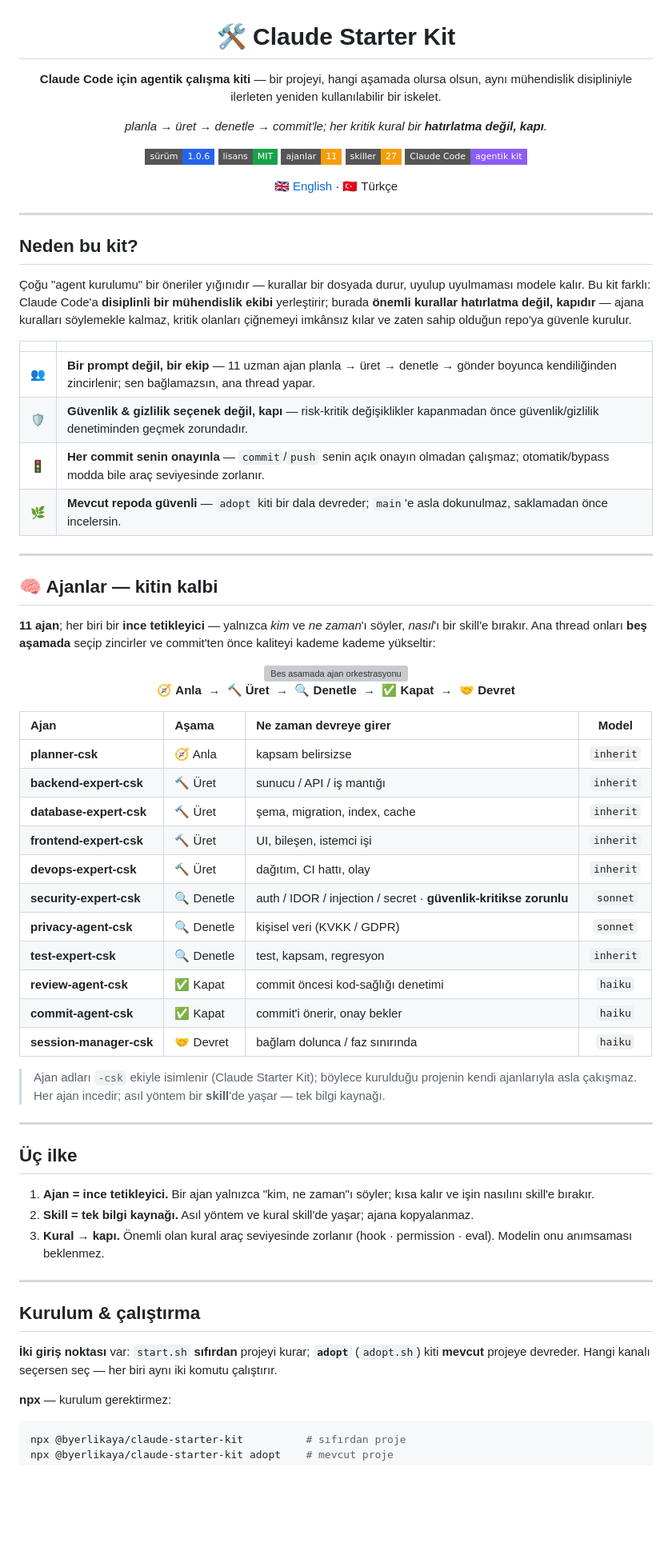
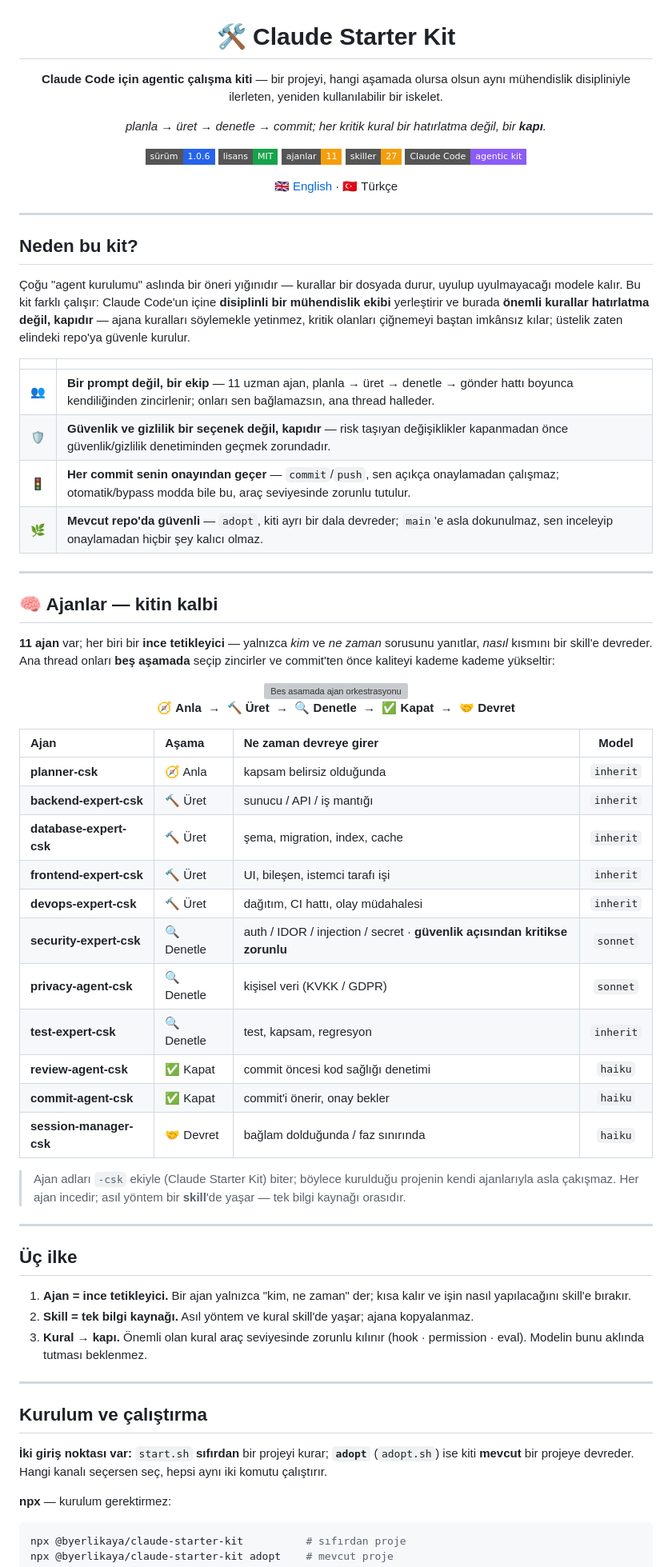
Before and after one commit to byerlikaya/claude-starter-kit, a Markdown page: README.tr.md, the part around one of its changes. Shown at 80% size. Rendered like a GitHub page; badges without logos; blank space fills up the shorter version; grey boxes are pictures that could not be loaded.

Commit message:
docs: rewrite the Turkish README in natural, native-quality Turkish (fix calque/devrik prose)

````diff
--- a/README.tr.md
+++ b/README.tr.md
@@ -2,15 +2,15 @@
 
 # 🛠️ Claude Starter Kit
 
-**Claude Code için agentik çalışma kiti** — bir projeyi, hangi aşamada olursa olsun, aynı mühendislik disipliniyle ilerleten yeniden kullanılabilir bir iskelet.
+**Claude Code için agentic çalışma kiti** — bir projeyi, hangi aşamada olursa olsun aynı mühendislik disipliniyle ilerleten, yeniden kullanılabilir bir iskelet.
 
-*planla → üret → denetle → commit'le; her kritik kural bir **hatırlatma değil, kapı**.*
+*planla → üret → denetle → commit; her kritik kural bir hatırlatma değil, bir **kapı**.*
 
 ![Sürüm](https://img.shields.io/badge/s%C3%BCr%C3%BCm-1.0.6-2563eb?style=flat-square)
 ![Lisans](https://img.shields.io/badge/lisans-MIT-16a34a?style=flat-square)
 ![Ajanlar](https://img.shields.io/badge/ajanlar-11-f59e0b?style=flat-square)
 ![Skiller](https://img.shields.io/badge/skiller-27-f59e0b?style=flat-square)
-![Claude Code](https://img.shields.io/badge/Claude_Code-agentik_kit-8b5cf6?style=flat-square)
+![Claude Code](https://img.shields.io/badge/Claude_Code-agentic_kit-8b5cf6?style=flat-square)
 
 [🇬🇧 English](README.md) · 🇹🇷 Türkçe
 
@@ -20,20 +20,20 @@
 
 ## Neden bu kit?
 
-Çoğu "agent kurulumu" bir öneriler yığınıdır — kurallar bir dosyada durur, uyulup uyulmaması modele kalır. Bu kit farklı: Claude Code'a **disiplinli bir mühendislik ekibi** yerleştirir; burada **önemli kurallar hatırlatma değil, kapıdır** — ajana kuralları söylemekle kalmaz, kritik olanları çiğnemeyi imkânsız kılar ve zaten sahip olduğun repo'ya güvenle kurulur.
+Çoğu "agent kurulumu" aslında bir öneri yığınıdır — kurallar bir dosyada durur, uyulup uyulmayacağı modele kalır. Bu kit farklı çalışır: Claude Code'un içine **disiplinli bir mühendislik ekibi** yerleştirir ve burada **önemli kurallar hatırlatma değil, kapıdır** — ajana kuralları söylemekle yetinmez, kritik olanları çiğnemeyi baştan imkânsız kılar; üstelik zaten elindeki repo'ya güvenle kurulur.
 
 | | |
 |---|---|
-| 👥 | **Bir prompt değil, bir ekip** — 11 uzman ajan planla → üret → denetle → gönder boyunca kendiliğinden zincirlenir; sen bağlamazsın, ana thread yapar. |
-| 🛡️ | **Güvenlik & gizlilik seçenek değil, kapı** — risk-kritik değişiklikler kapanmadan önce güvenlik/gizlilik denetiminden geçmek zorundadır. |
-| 🚦 | **Her commit senin onayınla** — `commit`/`push` senin açık onayın olmadan çalışmaz; otomatik/bypass modda bile araç seviyesinde zorlanır. |
-| 🌿 | **Mevcut repoda güvenli** — `adopt` kiti bir dala devreder; `main`'e asla dokunulmaz, saklamadan önce incelersin. |
+| 👥 | **Bir prompt değil, bir ekip** — 11 uzman ajan, planla → üret → denetle → gönder hattı boyunca kendiliğinden zincirlenir; onları sen bağlamazsın, ana thread halleder. |
+| 🛡️ | **Güvenlik ve gizlilik bir seçenek değil, kapıdır** — risk taşıyan değişiklikler kapanmadan önce güvenlik/gizlilik denetiminden geçmek zorundadır. |
+| 🚦 | **Her commit senin onayından geçer** — `commit`/`push`, sen açıkça onaylamadan çalışmaz; otomatik/bypass modda bile bu, araç seviyesinde zorunlu tutulur. |
+| 🌿 | **Mevcut repo'da güvenli** — `adopt`, kiti ayrı bir dala devreder; `main`'e asla dokunulmaz, sen inceleyip onaylamadan hiçbir şey kalıcı olmaz. |
 
 ---
 
 ## 🧠 Ajanlar — kitin kalbi
 
-**11 ajan**; her biri bir **ince tetikleyici** — yalnızca *kim* ve *ne zaman*'ı söyler, *nasıl*'ı bir skill'e bırakır. Ana thread onları **beş aşamada** seçip zincirler ve commit'ten önce kaliteyi kademe kademe yükseltir:
+**11 ajan** var; her biri bir **ince tetikleyici** — yalnızca *kim* ve *ne zaman* sorusunu yanıtlar, *nasıl* kısmını bir skill'e devreder. Ana thread onları **beş aşamada** seçip zincirler ve commit'ten önce kaliteyi kademe kademe yükseltir:
 
 <div align="center">
   <img src="assets/orchestration-tr.svg" alt="Bes asamada ajan orkestrasyonu" width="740">
@@ -44,33 +44,33 @@
 
 | Ajan | Aşama | Ne zaman devreye girer | Model |
 |:--|:--|:--|:--:|
-| **planner-csk** | 🧭 Anla | kapsam belirsizse | `inherit` |
+| **planner-csk** | 🧭 Anla | kapsam belirsiz olduğunda | `inherit` |
 | **backend-expert-csk** | 🔨 Üret | sunucu / API / iş mantığı | `inherit` |
 | **database-expert-csk** | 🔨 Üret | şema, migration, index, cache | `inherit` |
-| **frontend-expert-csk** | 🔨 Üret | UI, bileşen, istemci işi | `inherit` |
-| **devops-expert-csk** | 🔨 Üret | dağıtım, CI hattı, olay | `inherit` |
-| **security-expert-csk** | 🔍 Denetle | auth / IDOR / injection / secret · **güvenlik-kritikse zorunlu** | `sonnet` |
+| **frontend-expert-csk** | 🔨 Üret | UI, bileşen, istemci tarafı işi | `inherit` |
+| **devops-expert-csk** | 🔨 Üret | dağıtım, CI hattı, olay müdahalesi | `inherit` |
+| **security-expert-csk** | 🔍 Denetle | auth / IDOR / injection / secret · **güvenlik açısından kritikse zorunlu** | `sonnet` |
 | **privacy-agent-csk** | 🔍 Denetle | kişisel veri (KVKK / GDPR) | `sonnet` |
 | **test-expert-csk** | 🔍 Denetle | test, kapsam, regresyon | `inherit` |
-| **review-agent-csk** | ✅ Kapat | commit öncesi kod-sağlığı denetimi | `haiku` |
+| **review-agent-csk** | ✅ Kapat | commit öncesi kod sağlığı denetimi | `haiku` |
 | **commit-agent-csk** | ✅ Kapat | commit'i önerir, onay bekler | `haiku` |
-| **session-manager-csk** | 🤝 Devret | bağlam dolunca / faz sınırında | `haiku` |
+| **session-manager-csk** | 🤝 Devret | bağlam dolduğunda / faz sınırında | `haiku` |
 
-> Ajan adları `-csk` ekiyle isimlenir (Claude Starter Kit); böylece kurulduğu projenin kendi ajanlarıyla asla çakışmaz. Her ajan incedir; asıl yöntem bir **skill**'de yaşar — tek bilgi kaynağı.
+> Ajan adları `-csk` ekiyle (Claude Starter Kit) biter; böylece kurulduğu projenin kendi ajanlarıyla asla çakışmaz. Her ajan incedir; asıl yöntem bir **skill**'de yaşar — tek bilgi kaynağı orasıdır.
 
 ---
 
 ## Üç ilke
 
-1. **Ajan = ince tetikleyici.** Bir ajan yalnızca "kim, ne zaman"ı söyler; kısa kalır ve işin nasılını skill'e bırakır.
+1. **Ajan = ince tetikleyici.** Bir ajan yalnızca "kim, ne zaman" der; kısa kalır ve işin nasıl yapılacağını skill'e bırakır.
 2. **Skill = tek bilgi kaynağı.** Asıl yöntem ve kural skill'de yaşar; ajana kopyalanmaz.
-3. **Kural → kapı.** Önemli olan kural araç seviyesinde zorlanır (hook · permission · eval). Modelin onu anımsaması beklenmez.
+3. **Kural → kapı.** Önemli olan kural araç seviyesinde zorunlu kılınır (hook · permission · eval). Modelin bunu aklında tutması beklenmez.
 
 ---
 
-## Kurulum & çalıştırma
+## Kurulum ve çalıştırma
 
-**İki giriş noktası** var: `start.sh` **sıfırdan** projeyi kurar; **`adopt`** (`adopt.sh`) kiti **mevcut** projeye devreder. Hangi kanalı seçersen seç — her biri aynı iki komutu çalıştırır.
+**İki giriş noktası var:** `start.sh` **sıfırdan** bir projeyi kurar; **`adopt`** (`adopt.sh`) ise kiti **mevcut** bir projeye devreder. Hangi kanalı seçersen seç, hepsi aynı iki komutu çalıştırır.
 
 **npx** — kurulum gerektirmez:
 ```bash
````
Also changed, not shown: other parts of README.tr.md (+25 -25 lines).
